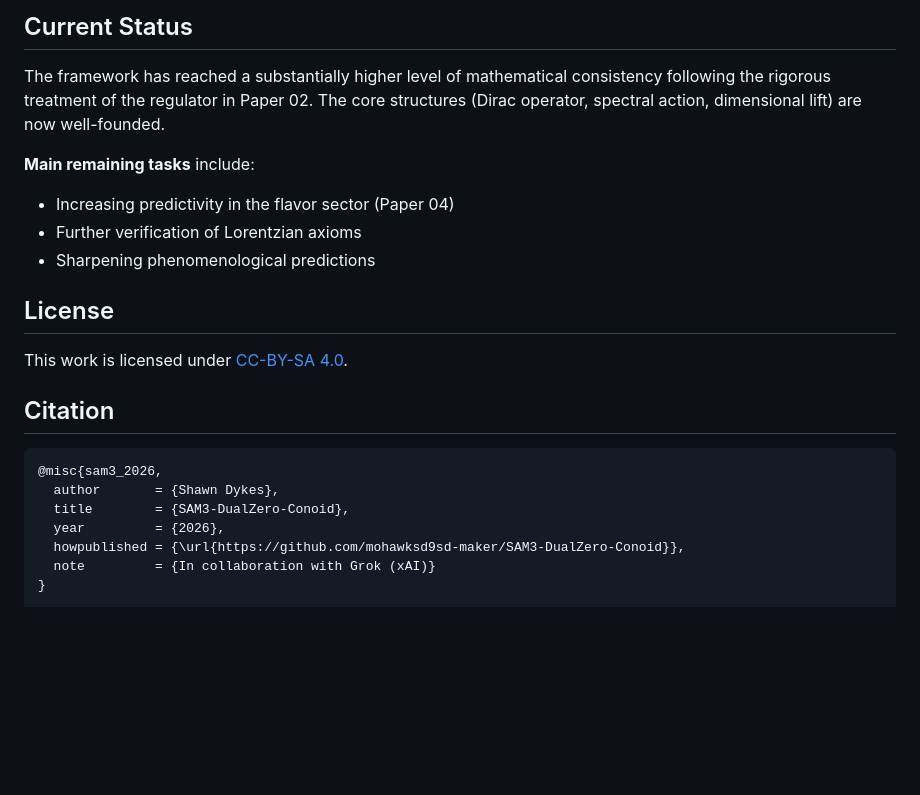
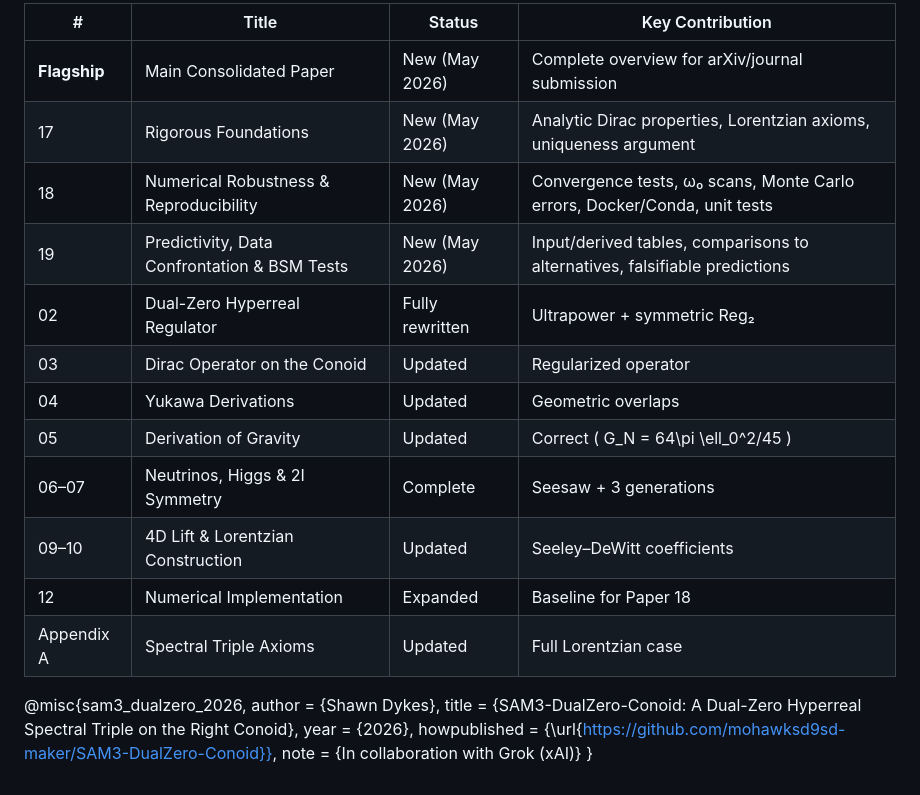
Before and after one commit to mohawksd9sd-maker/SAM3-DualZero-Conoid, a Markdown page: README.md, the part around one of its changes. Rendered like a GitHub page; blank space fills up the shorter version.

````diff
--- a/README.md
+++ b/README.md
@@ -51,23 +59,21 @@ All numerical results are produced using the regularized operator \(D_\varepsilo
 
-## Current Status
-
-The framework has reached a substantially higher level of mathematical consistency following the rigorous treatment of the regulator in Paper 02. The core structures (Dirac operator, spectral action, dimensional lift) are now well-founded.
-
-**Main remaining tasks** include:
-- Increasing predictivity in the flavor sector (Paper 04)
-- Further verification of Lorentzian axioms
-- Sharpening phenomenological predictions
-
-## License
-
-This work is licensed under [CC-BY-SA 4.0](https://creativecommons.org/licenses/by-sa/4.0/).
-
-## Citation
-
-```bibtex
-@misc{sam3_2026,
+| #            | Title                                              | Status                  | Key Contribution |
+|--------------|----------------------------------------------------|-------------------------|------------------|
+| **Flagship** | Main Consolidated Paper                            | New (May 2026)         | Complete overview for arXiv/journal submission |
+| 17           | Rigorous Foundations                               | New (May 2026)         | Analytic Dirac properties, Lorentzian axioms, uniqueness argument |
+| 18           | Numerical Robustness & Reproducibility             | New (May 2026)         | Convergence tests, ω₀ scans, Monte Carlo errors, Docker/Conda, unit tests |
+| 19           | Predictivity, Data Confrontation & BSM Tests       | New (May 2026)         | Input/derived tables, comparisons to alternatives, falsifiable predictions |
+| 02           | Dual-Zero Hyperreal Regulator                      | Fully rewritten        | Ultrapower + symmetric Reg₂ |
+| 03           | Dirac Operator on the Conoid                       | Updated                | Regularized operator |
+| 04           | Yukawa Derivations                                 | Updated                | Geometric overlaps |
+| 05           | Derivation of Gravity                              | Updated                | Correct \( G_N = 64\pi \ell_0^2/45 \) |
+| 06–07        | Neutrinos, Higgs & 2I Symmetry                     | Complete               | Seesaw + 3 generations |
+| 09–10        | 4D Lift & Lorentzian Construction                  | Updated                | Seeley–DeWitt coefficients |
+| 12           | Numerical Implementation                           | Expanded               | Baseline for Paper 18 |
+| Appendix A   | Spectral Triple Axioms                             | Updated                | Full Lorentzian case |
+@misc{sam3_dualzero_2026,
   author       = {Shawn Dykes},
-  title        = {SAM3-DualZero-Conoid},
+  title        = {SAM3-DualZero-Conoid: A Dual-Zero Hyperreal Spectral Triple on the Right Conoid},
   year         = {2026},
   howpublished = {\url{https://github.com/mohawksd9sd-maker/SAM3-DualZero-Conoid}},
   note         = {In collaboration with Grok (xAI)}
````
Also changed, not shown: other parts of README.md (+43 -35 lines).
